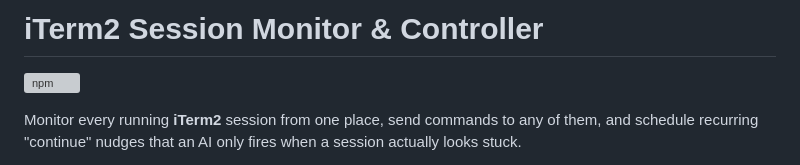
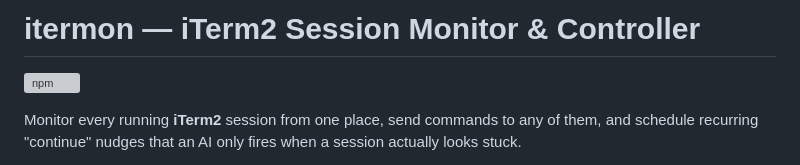
Before and after one commit to KuronokiCorp/usageMonitoring, a Markdown page: README.md, the part around the change. Drawn GitHub-style; grey boxes are pictures that could not be loaded.

Commit message:
README: put itermon in the title to match the npm package
Co-Authored-By: Claude Opus 4.8 <noreply@anthropic.com>
Claude-Session: https://claude.ai/code/session_01FbZby8zNuoi23DHjiSut2W

```diff
--- a/README.md
+++ b/README.md
@@ -1,4 +1,4 @@
-# iTerm2 Session Monitor & Controller
+# itermon — iTerm2 Session Monitor & Controller
 
 [![npm](https://img.shields.io/npm/v/itermon)](https://www.npmjs.com/package/itermon)
 
```
